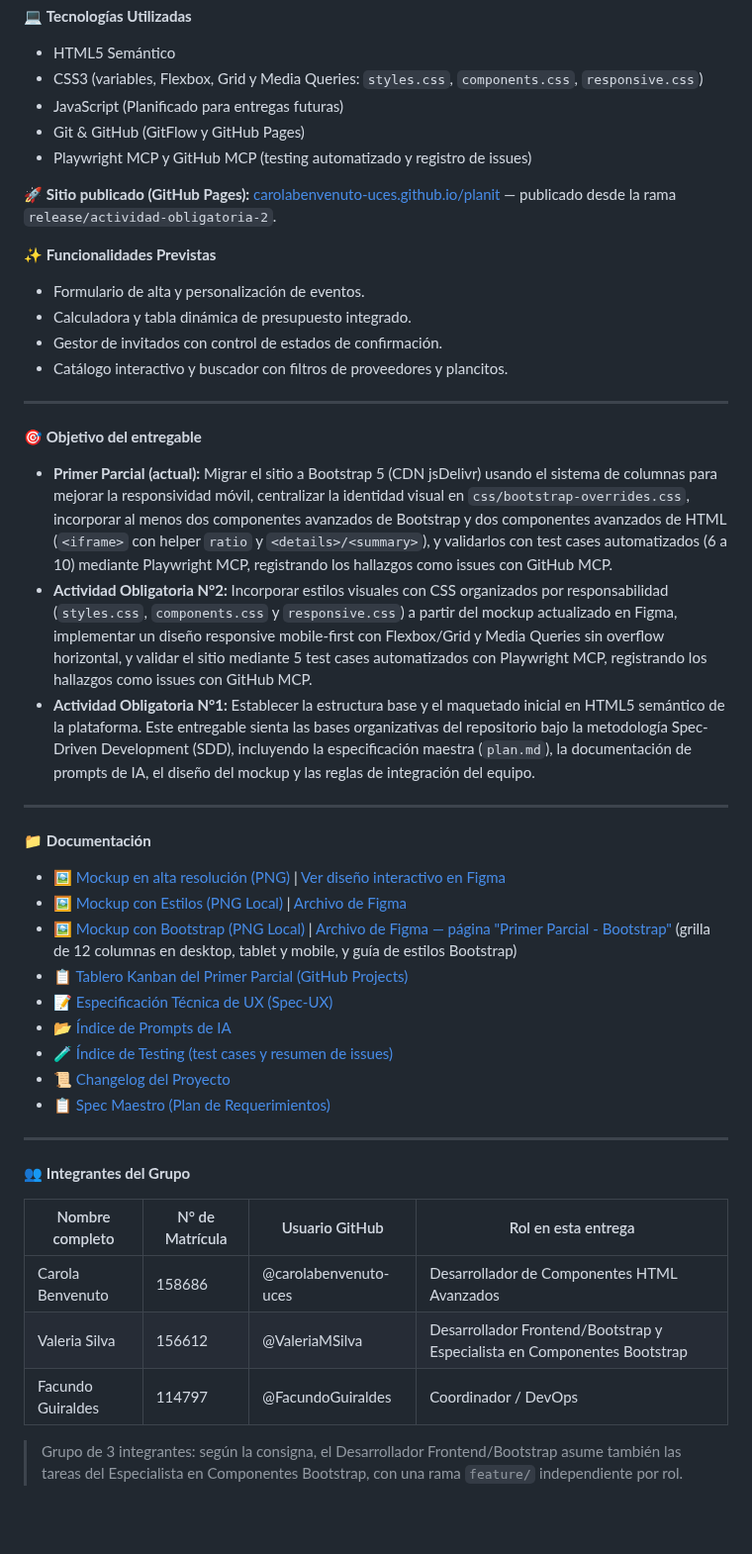
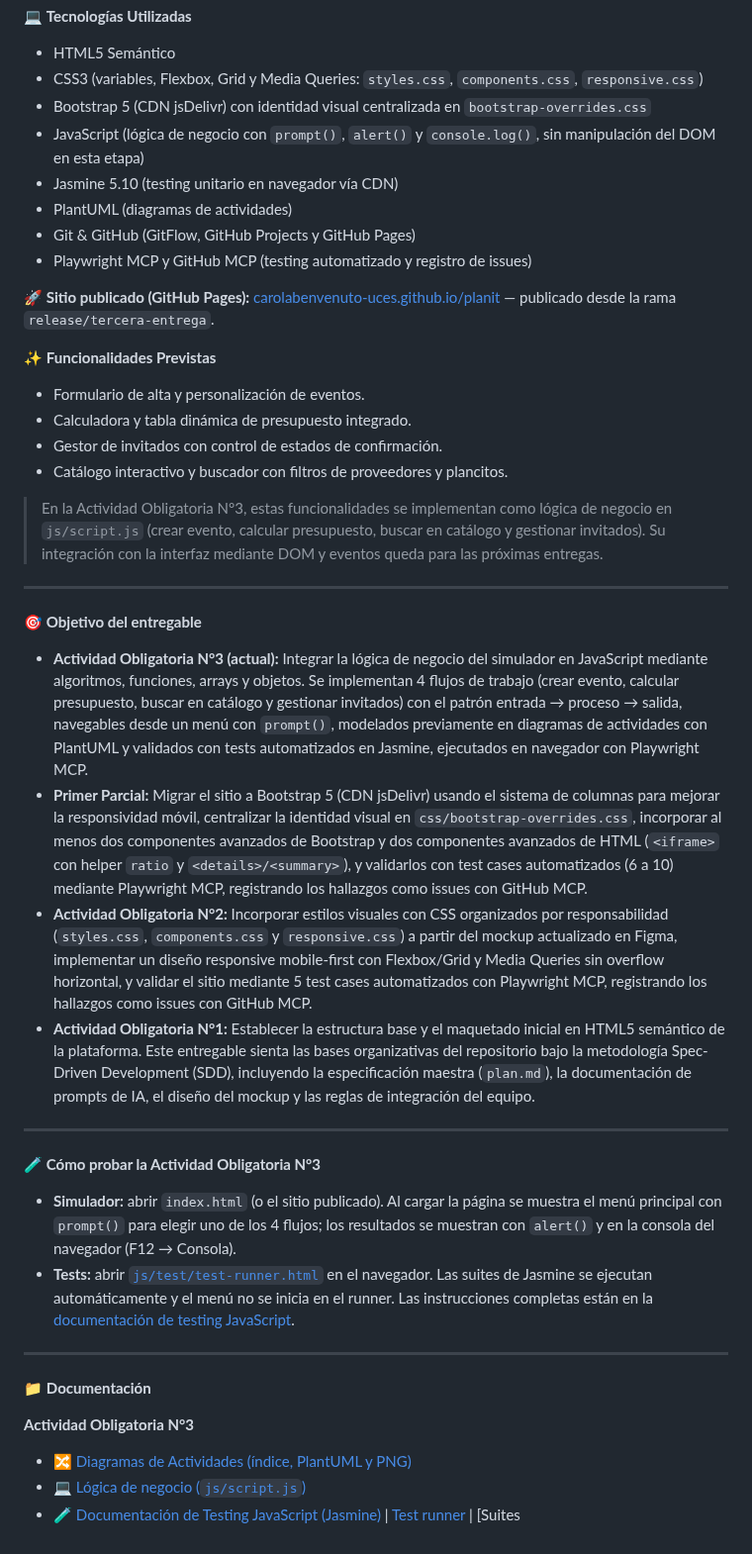
Before and after one commit to carolabenvenuto-uces/planit, a Markdown page: README.md, the part around the change. Shown at 99% size. Rendered like a GitHub page; blank space fills up the shorter version.

Commit message:
docs(readme): actualiza README con la Actividad Obligatoria N°3, roles y enlaces a diagramas y testing

```diff
--- a/README.md
+++ b/README.md
@@ -18,11 +18,14 @@ Reducir la fragmentación al planificar reuniones y festejos. Busca ofrecer un s
 💻 **Tecnologías Utilizadas**
 - HTML5 Semántico
 - CSS3 (variables, Flexbox, Grid y Media Queries: `styles.css`, `components.css`, `responsive.css`)
-- JavaScript (Planificado para entregas futuras)
-- Git & GitHub (GitFlow y GitHub Pages)
+- Bootstrap 5 (CDN jsDelivr) con identidad visual centralizada en `bootstrap-overrides.css`
+- JavaScript (lógica de negocio con `prompt()`, `alert()` y `console.log()`, sin manipulación del DOM en esta etapa)
+- Jasmine 5.10 (testing unitario en navegador vía CDN)
+- PlantUML (diagramas de actividades)
+- Git & GitHub (GitFlow, GitHub Projects y GitHub Pages)
 - Playwright MCP y GitHub MCP (testing automatizado y registro de issues)
 
-🚀 **Sitio publicado (GitHub Pages):** [carolabenvenuto-uces.github.io/planit](https://carolabenvenuto-uces.github.io/planit/) — publicado desde la rama `release/actividad-obligatoria-2`.
+🚀 **Sitio publicado (GitHub Pages):** [carolabenvenuto-uces.github.io/planit](https://carolabenvenuto-uces.github.io/planit/) — publicado desde la rama `release/tercera-entrega`.
 
 ✨ **Funcionalidades Previstas**
 - Formulario de alta y personalización de eventos.
@@ -30,36 +33,29 @@ Reducir la fragmentación al planificar reuniones y festejos. Busca ofrecer un s
 - Gestor de invitados con control de estados de confirmación.
 - Catálogo interactivo y buscador con filtros de proveedores y plancitos.
 
+> En la Actividad Obligatoria N°3, estas funcionalidades se implementan como lógica de negocio en `js/script.js` (crear evento, calcular presupuesto, buscar en catálogo y gestionar invitados). Su integración con la interfaz mediante DOM y eventos queda para las próximas entregas.
+
 ---
 
 🎯 **Objetivo del entregable**
 
-- **Primer Parcial (actual):** Migrar el sitio a Bootstrap 5 (CDN jsDelivr) usando el sistema de columnas para mejorar la responsividad móvil, centralizar la identidad visual en `css/bootstrap-overrides.css`, incorporar al menos dos componentes avanzados de Bootstrap y dos componentes avanzados de HTML (`<iframe>` con helper `ratio` y `<details>/<summary>`), y validarlos con test cases automatizados (6 a 10) mediante Playwright MCP, registrando los hallazgos como issues con GitHub MCP.
+- **Actividad Obligatoria N°3 (actual):** Integrar la lógica de negocio del simulador en JavaScript mediante algoritmos, funciones, arrays y objetos. Se implementan 4 flujos de trabajo (crear evento, calcular presupuesto, buscar en catálogo y gestionar invitados) con el patrón entrada → proceso → salida, navegables desde un menú con `prompt()`, modelados previamente en diagramas de actividades con PlantUML y validados con tests automatizados en Jasmine, ejecutados en navegador con Playwright MCP.
+- **Primer Parcial:** Migrar el sitio a Bootstrap 5 (CDN jsDelivr) usando el sistema de columnas para mejorar la responsividad móvil, centralizar la identidad visual en `css/bootstrap-overrides.css`, incorporar al menos dos componentes avanzados de Bootstrap y dos componentes avanzados de HTML (`<iframe>` con helper `ratio` y `<details>/<summary>`), y validarlos con test cases automatizados (6 a 10) mediante Playwright MCP, registrando los hallazgos como issues con GitHub MCP.
 - **Actividad Obligatoria N°2:** Incorporar estilos visuales con CSS organizados por responsabilidad (`styles.css`, `components.css` y `responsive.css`) a partir del mockup actualizado en Figma, implementar un diseño responsive mobile-first con Flexbox/Grid y Media Queries sin overflow horizontal, y validar el sitio mediante 5 test cases automatizados con Playwright MCP, registrando los hallazgos como issues con GitHub MCP.
 - **Actividad Obligatoria N°1:** Establecer la estructura base y el maquetado inicial en HTML5 semántico de la plataforma. Este entregable sienta las bases organizativas del repositorio bajo la metodología Spec-Driven Development (SDD), incluyendo la especificación maestra (`plan.md`), la documentación de prompts de IA, el diseño del mockup y las reglas de integración del equipo.
 
 ---
 
-📁 **Documentación**
+🧪 **Cómo probar la Actividad Obligatoria N°3**
 
-- 🖼️ [Mockup en alta resolución (PNG)](docs/01-mockup/actividad-obligatoria-1/diseño-inicial.png) | [Ver diseño interactivo en Figma](https://www.figma.com/design/iUmUArxu59WUYlBl2zR3xq/Wireframe?node-id=0-1&t=73bOfqtaFMhw7ipm-1)
-- 🖼️ [Mockup con Estilos (PNG Local)](docs/01-mockup/actividad-obligatoria-2/diseño-con-estilos.png) | [Archivo de Figma](https://www.figma.com/design/iUmUArxu59WUYlBl2zR3xq/Wireframe?node-id=2010-4&amp;t=Ck1r6ZQCICdGpTRy-0)
-- 🖼️ [Mockup con Bootstrap (PNG Local)](docs/01-mockup/disenio-bootstrap.png) | [Archivo de Figma — página "Primer Parcial - Bootstrap"](https://www.figma.com/design/iUmUArxu59WUYlBl2zR3xq/Wireframe?node-id=2078-2) (grilla de 12 columnas en desktop, tablet y mobile, y guía de estilos Bootstrap)
-- 📋 [Tablero Kanban del Primer Parcial (GitHub Projects)](https://github.com/users/carolabenvenuto-uces/projects/1)
-- 📝 [Especificación Técnica de UX (Spec-UX)](docs/03-specs/actividad-obligatoria-1/spec-ux.md)
-- 📂 [Índice de Prompts de IA](docs/02-prompts/prompts.md)
-- 🧪 [Índice de Testing (test cases y resumen de issues)](docs/04-testing/testing-doc.md)
-- 📜 [Changelog del Proyecto](changelog.md)
-- 📋 [Spec Maestro (Plan de Requerimientos)](plan.md)
+- **Simulador:** abrir `index.html` (o el sitio publicado). Al cargar la página se muestra el menú principal con `prompt()` para elegir uno de los 4 flujos; los resultados se muestran con `alert()` y en la consola del navegador (F12 → Consola).
+- **Tests:** abrir [`js/test/test-runner.html`](js/test/test-runner.html) en el navegador. Las suites de Jasmine se ejecutan automáticamente y el menú no se inicia en el runner. Las instrucciones completas están en la [documentación de testing JavaScript](js/test/testing-doc.md).
 
 ---
 
-👥 **Integrantes del Grupo**
+📁 **Documentación**
 
-| Nombre completo | N° de Matrícula | Usuario GitHub | Rol en esta entrega |
-| --- | --- | --- | --- |
-| Carola Benvenuto | 158686 | @carolabenvenuto-uces | Desarrollador de Componentes HTML Avanzados |
-| Valeria Silva | 156612 | @ValeriaMSilva | Desarrollador Frontend/Bootstrap y Especialista en Componentes Bootstrap |
-| Facundo Guiraldes | 114797 | @FacundoGuiraldes | Coordinador / DevOps |
-
-> Grupo de 3 integrantes: según la consigna, el Desarrollador Frontend/Bootstrap asume también las tareas del Especialista en Componentes Bootstrap, con una rama `feature/` independiente por rol.
+**Actividad Obligatoria N°3**
+- 🔀 [Diagramas de Actividades (índice, PlantUML y PNG)](docs/05-diagramas/01-diagrama-de-actividades/diagramas-doc.md)
+- 💻 [Lógica de negocio (`js/script.js`)](js/script.js)
+- 🧪 [Documentación de Testing JavaScript (Jasmine)](js/test/testing-doc.md) | [Test runner](js/test/test-runner.html) | [Suites
```
